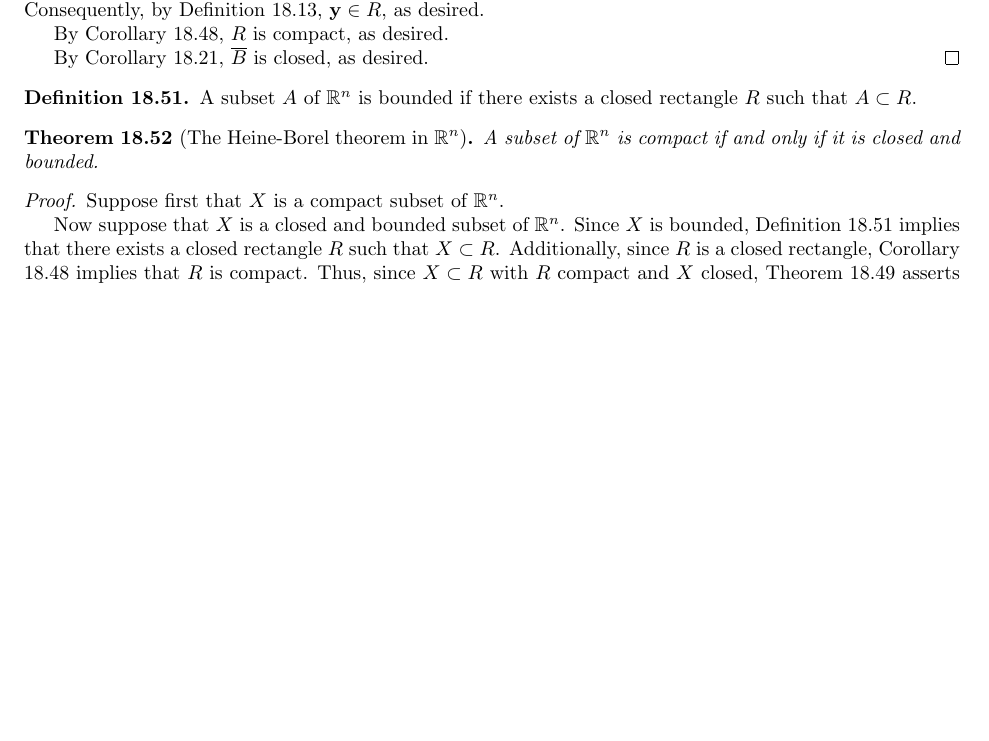
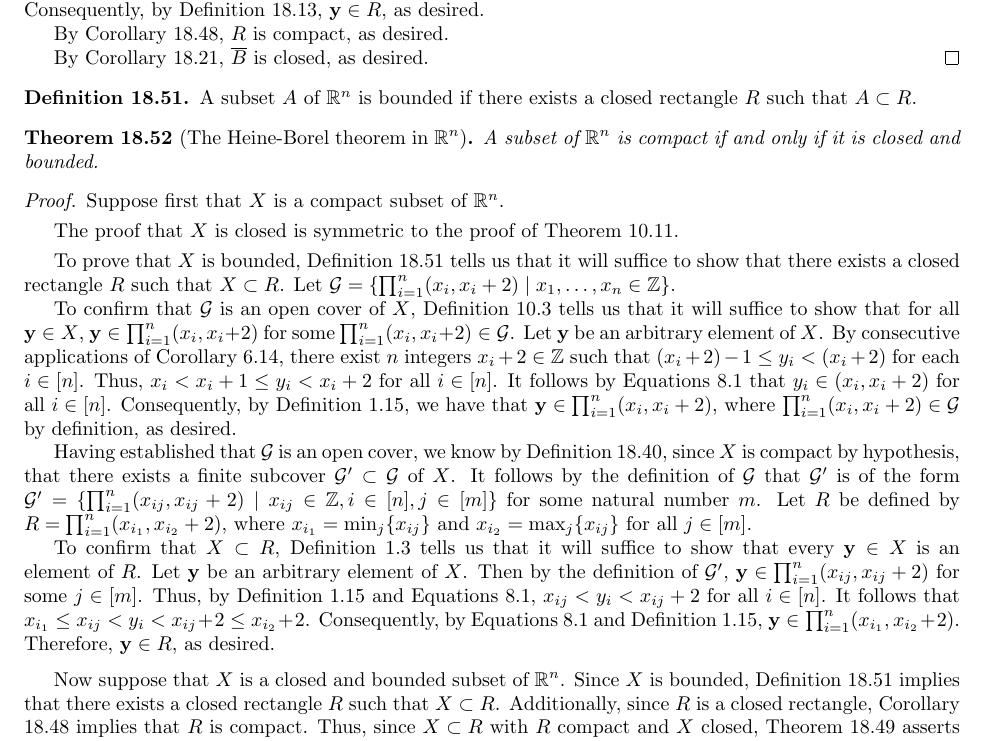
Before and after one commit to shadypuck/MATH16310Notes, a LaTeX thesis (main.tex, which reads Script18/script18.tex): part of page 93 of 93, cut so that both start at the same text, the shorter picture padded with empty space. The pictures show the PDF file main.pdf that the author committed with the source.

Commit message:
Script 18 (6) (corrected)

```diff
--- a/Script18/script18.tex
+++ b/Script18/script18.tex
@@ -771,7 +773,7 @@ In Script \ref{sct:9}, we gave a definition of continuity that we can generalize
         %     \end{itemize}
         % \end{itemize}
 
-        To prove that $A\times B$ is compact, Proposition \ref{prp:18.41} tells us that it will suffice to show that every open cover $\mathcal{G}$ of $A\times B$ consisting solely of open rectangles has a finite subcover. Let $\mathcal{G}$ be an arbitrary open cover of $A\times B$ consisting solely of open rectangles. By Corollary \ref{cly:18.45}, for all $\x\in A$, $\{\x\}\times B$ is compact. Thus, by Definition \ref{dfn:18.40}, for all $\x\in A$, there is a finite subcover $\mathcal{G}_\x\subset\mathcal{G}$ that covers $\{\x\}\times B$. Since $\mathcal{G}_\x$ is a finite set of open rectangles that covers $\{\x\}\times B$, it follows by Lemma \ref{lem:18.46} that for each $\mathcal{G}_\x$, there is an open rectangle $R_\x$ containing $\x$ such that $\mathcal{G}_\x$ covers $R_\x\times B$. Additionally, since each $R_\x$ is open and $\x\in R_\x$ for all $\x\in A$, Definition \ref{dfn:10.3} asserts that $\{\R_\x\mid\x\in A\}$ is an open cover of $A$. But since $A$ is compact, there exists a finite subcover $\{R_\x\mid\x\in I\}\subset\{R_\x\mid\x\in A\}$ of $A$, where $I\subset A$. We are now ready to define our finite subcover $\mathcal{G}'\subset\mathcal{G}$ of $A\times B$, and verify that it is such.\par
+        To prove that $A\times B$ is compact, Proposition \ref{prp:18.41} tells us that it will suffice to show that every open cover $\mathcal{G}$ of $A\times B$ consisting solely of open rectangles has a finite subcover. Let $\mathcal{G}$ be an arbitrary open cover of $A\times B$ consisting solely of open rectangles. By Corollary \ref{cly:18.45}, for all $\x\in A$, $\{\x\}\times B$ is compact. Thus, by Definition \ref{dfn:18.40}, for all $\x\in A$, there is a finite subcover $\mathcal{G}_\x\subset\mathcal{G}$ that covers $\{\x\}\times B$. Since $\mathcal{G}_\x$ is a finite set of open rectangles that covers $\{\x\}\times B$, it follows by Lemma \ref{lem:18.46} that for each $\mathcal{G}_\x$, there is an open rectangle $R_\x$ containing $\x$ such that $\mathcal{G}_\x$ covers $R_\x\times B$. Additionally, since each $R_\x$ is open and $\x\in R_\x$ for all $\x\in A$, Definition \ref{dfn:10.3} asserts that $\{R_\x\mid\x\in A\}$ is an open cover of $A$. But since $A$ is compact, there exists a finite subcover $\{R_\x\mid\x\in I\}\subset\{R_\x\mid\x\in A\}$ of $A$, where $I\subset A$. We are now ready to define our finite subcover $\mathcal{G}'\subset\mathcal{G}$ of $A\times B$, and verify that it is such.\par
         Let $\mathcal{G}'=\bigcup_{\x\in I}\mathcal{G}_\x$. Since $\mathcal{G}'$ is the union of finitely many finite subsets of $\mathcal{G}$, Script \ref{sct:1} guarantees that $\mathcal{G}'$ is, itself, a finite subset of $\mathcal{G}$. To confirm that $\mathcal{G}'$ is an open cover of $A\times B$, Definition \ref{dfn:10.3} tells us that it will suffice to show that every $\y\in A\times B$ is an element of $G$ for some $G\in\mathcal{G}'$. Let $\y$ be an arbitrary element of $A\times B$. By Definition \ref{dfn:1.15}, $\y=(a_1,\dots,a_n,b_1,\dots,b_m)$, where $(a_1,\dots,a_n)\in A$ and $(b_1,\dots,b_m)\in B$. It follows from the former statement and the definition of $\{R_\x\mid\x\in I\}$ that $(a_1,\dots,a_n)\in R_\x$ for some $\x\in I$. This combined with the latter statement implies by Definition \ref{dfn:1.15} that $\y\in R_\x\times B$. Thus, since $\mathcal{G}_\x$ covers $R_\x\times B$, there exists $G\in\mathcal{G}_\x$ such that $y\in G$. Additionally, Theorem \ref{trm:1.7} implies that $\mathcal{G}_\x\subset\mathcal{G}$, so we have by Definition \ref{dfn:1.3} that $G\in\mathcal{G}'$. Therefore, $\y\in G$ for some $G\in\mathcal{G}'$, as desired.
     \end{proof}
 \end{theorem}
@@ -808,7 +810,12 @@ In Script \ref{sct:9}, we gave a definition of continuity that we can generalize
 \begin{theorem}[The Heine-Borel theorem in $\R^n$]\label{trm:18.52}
     A subset of $\R^n$ is compact if and only if it is closed and bounded.
     \begin{proof}
-        Suppose first that $X$ is a compact subset of $\R^n$.\par
+        Suppose first that $X$ is a compact subset of $\R^n$.\par\smallskip
+        The proof that $X$ is closed is symmetric to the proof of Theorem \ref{trm:10.11}.\par\smallskip
+        To prove that $X$ is bounded, Definition \ref{dfn:18.51} tells us that it will suffice to show that there exists a closed rectangle $R$ such that $X\subset R$. Let $\mathcal{G}=\{\prod_{i=1}^n(x_i,x_i+2)\mid x_1,\dots,x_n\in\Z\}$.\par
+        To confirm that $\mathcal{G}$ is an open cover of $X$, Definition \ref{dfn:10.3} tells us that it will suffice to show that for all $\y\in X$, $\y\in\prod_{i=1}^n(x_i,x_i+2)$ for some $\prod_{i=1}^n(x_i,x_i+2)\in\mathcal{G}$. Let $\y$ be an arbitrary element of $X$. By consecutive applications of Corollary \ref{cly:6.14}, there exist $n$ integers $x_i+2\in\Z$ such that $(x_i+2)-1\leq y_i<(x_i+2)$ for each $i\in[n]$. Thus, $x_i<x_i+1\leq y_i<x_i+2$ for all $i\in[n]$. It follows by Equations \ref{eqn:8.1} that $y_i\in(x_i,x_i+2)$ for all $i\in[n]$. Consequently, by Definition \ref{dfn:1.15}, we have that $\y\in\prod_{i=1}^n(x_i,x_i+2)$, where $\prod_{i=1}^n(x_i,x_i+2)\in\mathcal{G}$ by definition, as desired.\par
+        Having established that $\mathcal{G}$ is an open cover, we know by Definition \ref{dfn:18.40}, since $X$ is compact by hypothesis, that there exists a finite subcover $\mathcal{G}'\subset\mathcal{G}$ of $X$. It follows by the definition of $\mathcal{G}$ that $\mathcal{G}'$ is of the form $\mathcal{G}'=\{\prod_{i=1}^n(x_{ij},x_{ij}+2)\mid x_{ij}\in\Z,i\in[n],j\in[m]\}$ for some natural number $m$. Let $R$ be defined by $R=\prod_{i=1}^n(x_{i_1},x_{i_2}+2)$, where $x_{i_1}=\min_j\{x_{ij}\}$ and $x_{i_2}=\max_j\{x_{ij}\}$ for all $j\in[m]$.\par
+        To confirm that $X\subset R$, Definition \ref{dfn:1.3} tells us that it will suffice to show that every $\y\in X$ is an element of $R$. Let $\y$ be an arbitrary element of $X$. Then by the definition of $\mathcal{G}'$, $\y\in\prod_{i=1}^n(x_{ij},x_{ij}+2)$ for some $j\in[m]$. Thus, by Definition \ref{dfn:1.15} and Equations \ref{eqn:8.1}, $x_{ij}<y_i<x_{ij}+2$ for all $i\in[n]$. It follows that $x_{i_1}\leq x_{ij}<y_i<x_{ij}+2\leq x_{i_2}+2$. Consequently, by Equations \ref{eqn:8.1} and Definition \ref{dfn:1.15}, $\y\in\prod_{i=1}^n(x_{i_1},x_{i_2}+2)$. Therefore, $\y\in R$, as desired.\par\medskip
         Now suppose that $X$ is a closed and bounded subset of $\R^n$. Since $X$ is bounded, Definition \ref{dfn:18.51} implies that there exists a closed rectangle $R$ such that $X\subset R$. Additionally, since $R$ is a closed rectangle, Corollary \ref{cly:18.48} implies that $R$ is compact. Thus, since $X\subset R$ with $R$ compact and $X$ closed, Theorem \ref{trm:18.49} asserts that $X$ is compact.
     \end{proof}
 \end{theorem}
```
Also changed, not shown: Script18/script18.pdf, main.pdf, Script18/script18.tex (4 more changed lines).
